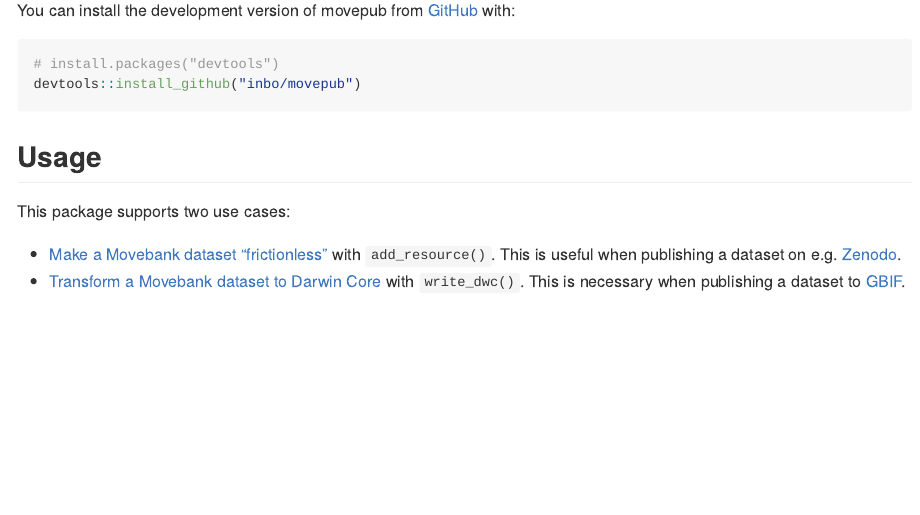
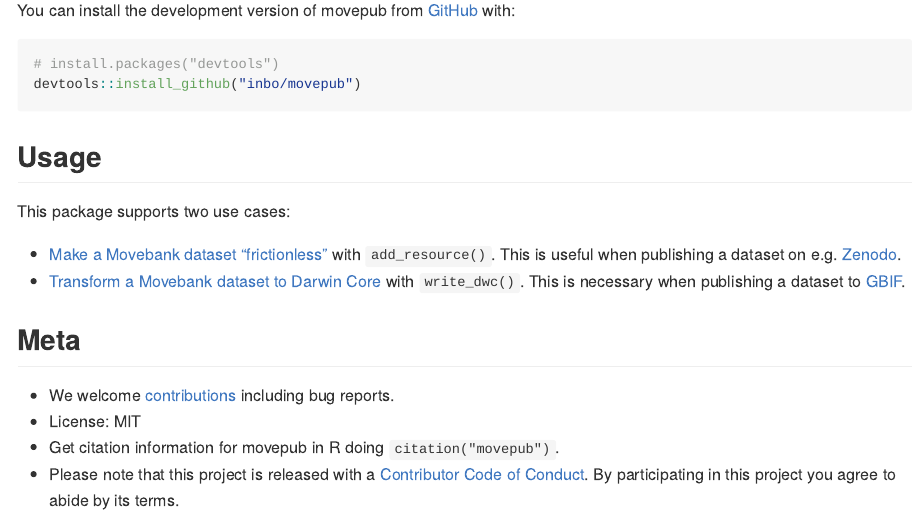
Before and after one commit to inbo/movepub, an R Markdown document (README.Rmd): the page in a window 1100 px wide, from 360 px down. The pictures show the output file README.md that the author committed with the source, drawn offline in the style of GitHub; badge pictures from the web are left out.

Commit message:
Add meta info

```diff
--- a/README.Rmd
+++ b/README.Rmd
@@ -42,3 +42,10 @@ This package supports two use cases:
 
 - [Make a Movebank dataset "frictionless"](https://inbo.github.io/movepub/articles/movepub.html#frictionless) with `add_resource()`. This is useful when publishing a dataset on e.g. [Zenodo](https://zenodo.org).
 - [Transform a Movebank dataset to Darwin Core](https://inbo.github.io/movepub/articles/movepub.html#dwc) with `write_dwc()`. This is necessary when publishing a dataset to [GBIF](https://www.gbif.org).
+
+## Meta
+
+- We welcome [contributions](.github/CONTRIBUTING.md) including bug reports.
+- License: MIT
+- Get citation information for movepub in R doing `citation("movepub")`.
+- Please note that this project is released with a [Contributor Code of Conduct](.github/CODE_OF_CONDUCT.md). By participating in this project you agree to abide by its terms.
```
Also changed, not shown: README.md.
